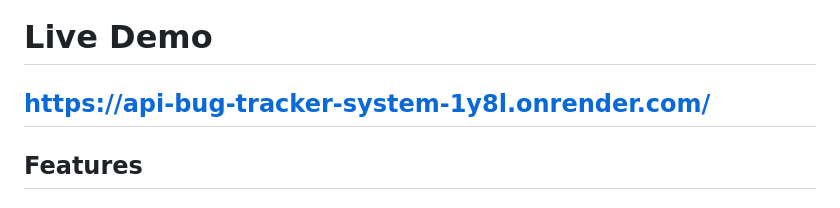
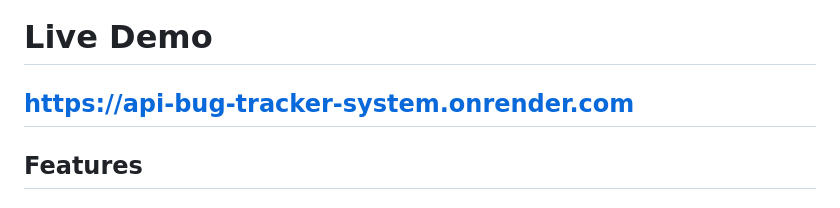
Before and after one commit to AkramHussain78618/API-bug-tracker-system, a Markdown page: README.md, the part around the change. GitHub-like rendering.

Commit message:
Updated README and screenshots

```diff
--- a/README.md
+++ b/README.md
@@ -8,7 +8,7 @@ This system improves debugging efficiency, enhances communication between teams,
 
 # Live Demo
 
-## https://api-bug-tracker-system-1y8l.onrender.com/
+## https://api-bug-tracker-system.onrender.com
 
 ## Features
 
```
